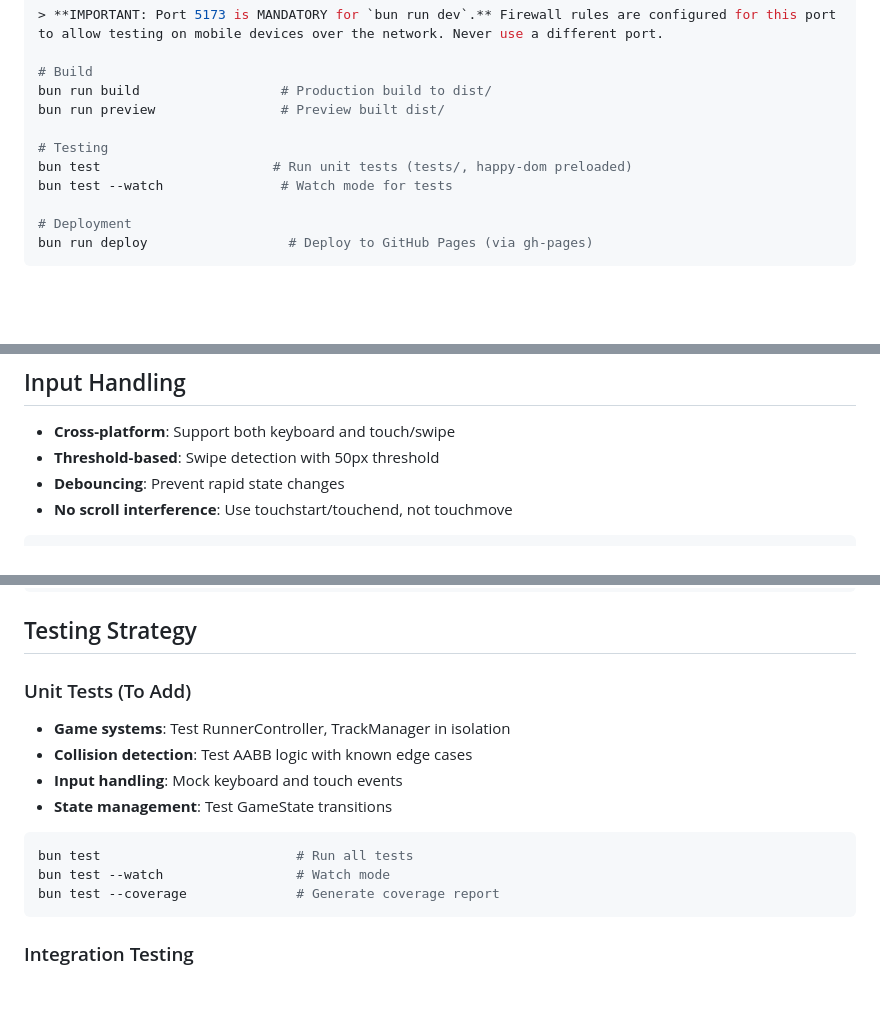
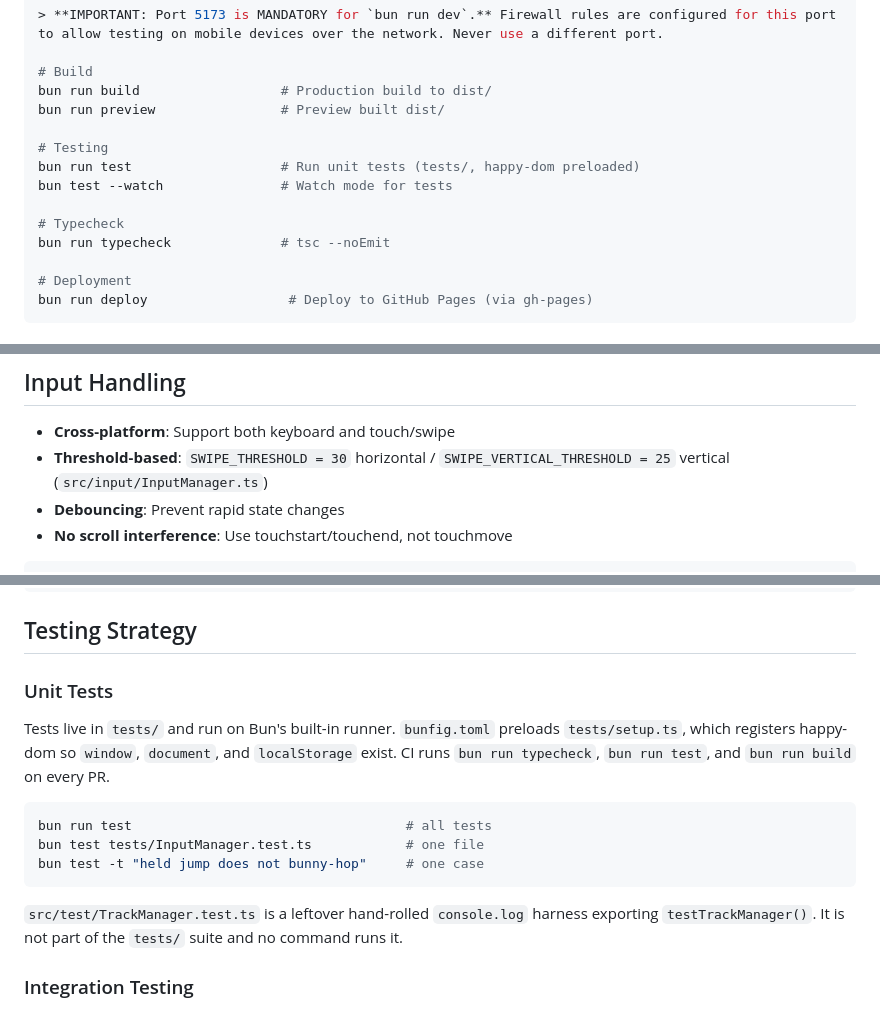
Before and after one commit to bigknoxy/toilet-runner, a Markdown page: AGENTS.md, 3 parts joined by grey strips. Rendered like a GitHub page; blank space fills up the shorter version.

````diff
--- a/AGENTS.md
+++ b/AGENTS.md
@@ -29,8 +29,11 @@ bun run build                  # Production build to dist/
 bun run preview                # Preview built dist/
 
 # Testing
-bun test                      # Run unit tests (tests/, happy-dom preloaded)
+bun run test                   # Run unit tests (tests/, happy-dom preloaded)
 bun test --watch               # Watch mode for tests
+
+# Typecheck
+bun run typecheck              # tsc --noEmit
 
 # Deployment
 bun run deploy                  # Deploy to GitHub Pages (via gh-pages)
@@ -213,7 +216,7 @@ function checkCollision(): boolean {
 ## Input Handling
 
 - **Cross-platform**: Support both keyboard and touch/swipe
-- **Threshold-based**: Swipe detection with 50px threshold
+- **Threshold-based**: `SWIPE_THRESHOLD = 30` horizontal / `SWIPE_VERTICAL_THRESHOLD = 25` vertical (`src/input/InputManager.ts`)
 - **Debouncing**: Prevent rapid state changes
 - **No scroll interference**: Use touchstart/touchend, not touchmove
 
@@ -233,18 +236,22 @@ class InputManager {
 
 ## Testing Strategy
 
-### Unit Tests (To Add)
+### Unit Tests
 
-- **Game systems**: Test RunnerController, TrackManager in isolation
-- **Collision detection**: Test AABB logic with known edge cases
-- **Input handling**: Mock keyboard and touch events
-- **State management**: Test GameState transitions
+Tests live in `tests/` and run on Bun's built-in runner. `bunfig.toml` preloads
+`tests/setup.ts`, which registers happy-dom so `window`, `document`, and
+`localStorage` exist. CI runs `bun run typecheck`, `bun run test`, and
+`bun run build` on every PR.
 
 ```bash
-bun test                         # Run all tests
-bun test --watch                 # Watch mode
-bun test --coverage              # Generate coverage report
+bun run test                                   # all tests
+bun test tests/InputManager.test.ts            # one file
+bun test -t "held jump does not bunny-hop"     # one case
 ```
+
+`src/test/TrackManager.test.ts` is a leftover hand-rolled `console.log` harness
+exporting `testTrackManager()`. It is not part of the `tests/` suite and no
+command runs it.
 
 ### Integration Testing
 
````
Also changed, not shown: other parts of AGENTS.md (+2 -2 lines), AUDIT_BACKLOG.md (added, +129 -0 lines), CLAUDE.md (+48 -30 lines).
